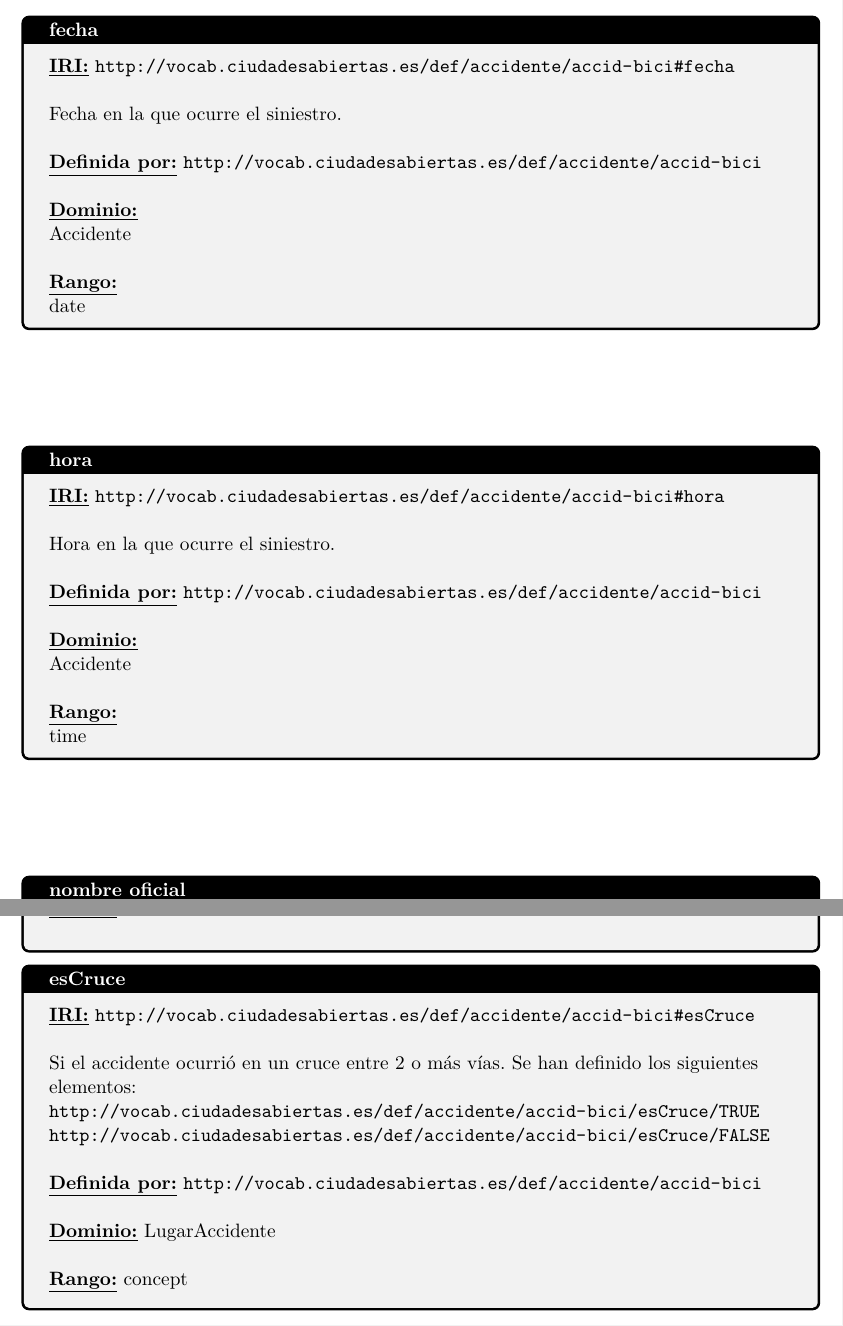
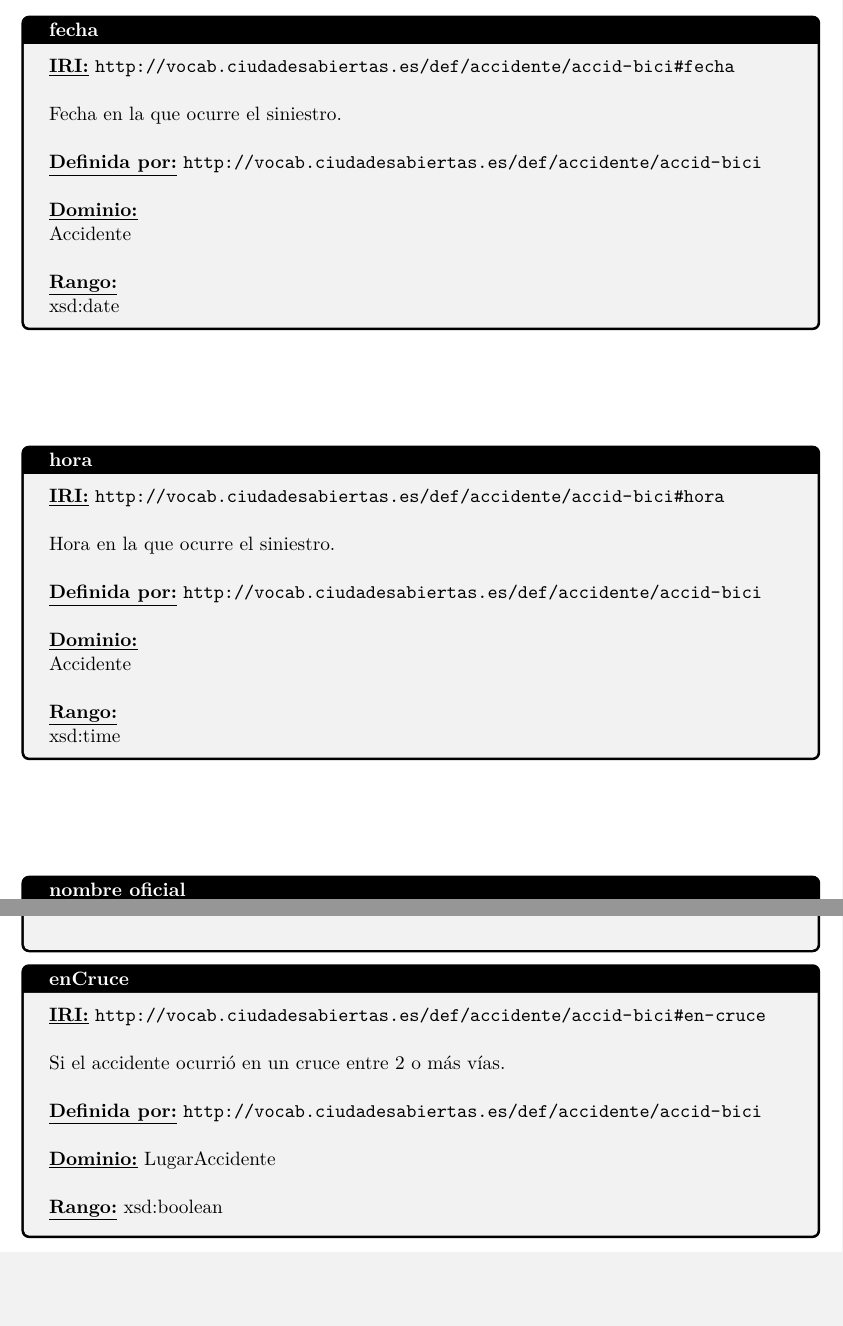
Before and after one commit to ruben210698/Rutas-Seguras-Bicicletas, a LaTeX book (Documentacion/main.tex, which reads Documentacion/secciones/021_accid/0212_VocabAccidentesBici_PropDat.tex, Documentacion/secciones/021_accid/0213_VocabAccidentesBici_PropObj.tex): two parts of pages 16 and 25 of 67 before the commit and two parts of pages 16 and 17 of 67 after it, joined at a grey line, cut so that both start at the same text, the shorter picture padded with empty space. Compiled offline with pdfLaTeX.

Commit message:
#5 (Accidente) Convertir a DataProperty recursos True/False

```diff
--- a/Documentacion/secciones/021_accid/0212_VocabAccidentesBici_PropDat.tex
+++ b/Documentacion/secciones/021_accid/0212_VocabAccidentesBici_PropDat.tex
@@ -24,7 +24,7 @@ Fecha en la que ocurre el siniestro.
 \newline
 
 \underline{\textbf{Rango:}}
-\newline date
+\newline xsd:date
 
 \end{flushleft}
 \end{mybox}
@@ -50,7 +50,7 @@ Hora en la que ocurre el siniestro.
 \newline
 
 \underline{\textbf{Rango:}}
-\newline time
+\newline xsd:time
 
 \end{flushleft}
 \end{mybox}
@@ -111,3 +111,34 @@ Rango de edad en el que se encuentra la persona afectada.
 \end{flushleft}
 \end{mybox}
 %----------------------------------------------------------------------------------------------------------------------------------------------------------------------------------------------------------------------------------------------
+
+
+
+
+
+
+
+
+\begin{mybox}{enCruce}
+\begin{flushleft}
+\underline{\textbf{IRI:}}
+\url{http://vocab.ciudadesabiertas.es/def/accidente/accid-bici#en-cruce}
+\newline
+
+Si el accidente ocurrió en un cruce entre 2 o más vías.
+\newline
+
+\underline{\textbf{Definida por:}}
+\url{http://vocab.ciudadesabiertas.es/def/accidente/accid-bici}
+\newline
+
+\underline{\textbf{Dominio:}}
+	LugarAccidente
+\newline
+
+\underline{\textbf{Rango:}}
+	xsd:boolean
+
+\end{flushleft}
+\end{mybox}
+%----------------------------------------------------------------------------------------------------------------------------------------------------------------------------------------------------------------------------------------------
--- a/Documentacion/secciones/021_accid/0213_VocabAccidentesBici_PropObj.tex
+++ b/Documentacion/secciones/021_accid/0213_VocabAccidentesBici_PropObj.tex
@@ -454,38 +454,3 @@ Numero de la calle donde ha ocurrido el accidente, si procede.
 \end{flushleft}
 \end{mybox}
 %----------------------------------------------------------------------------------------------------------------------------------------------------------------------------------------------------------------------------------------------
-
-
-
-
-
-
-
-
-\begin{mybox}{esCruce}
-\begin{flushleft}
-\underline{\textbf{IRI:}}
-\url{http://vocab.ciudadesabiertas.es/def/accidente/accid-bici#esCruce}
-\newline
-
-Si el accidente ocurrió en un cruce entre 2 o más vías. Se han definido los siguientes elementos:
-\newline \url{http://vocab.ciudadesabiertas.es/def/accidente/accid-bici/esCruce/TRUE}
-\newline \url{http://vocab.ciudadesabiertas.es/def/accidente/accid-bici/esCruce/FALSE}
-%1: Si es entre 2 o mas vias
-% - 0: Si es en una unica via
-\newline
-
-\underline{\textbf{Definida por:}}
-\url{http://vocab.ciudadesabiertas.es/def/accidente/accid-bici}
-\newline
-
-\underline{\textbf{Dominio:}}
-	LugarAccidente
-\newline
-
-\underline{\textbf{Rango:}}
-	concept
-
-\end{flushleft}
-\end{mybox}
-%----------------------------------------------------------------------------------------------------------------------------------------------------------------------------------------------------------------------------------------------
```
Also changed, not shown: OWL/Diagrama-Accidentes.png, 2 other files.
